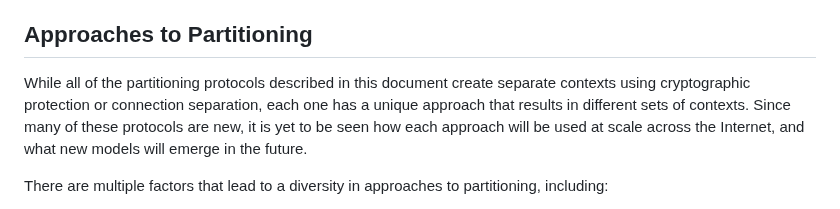
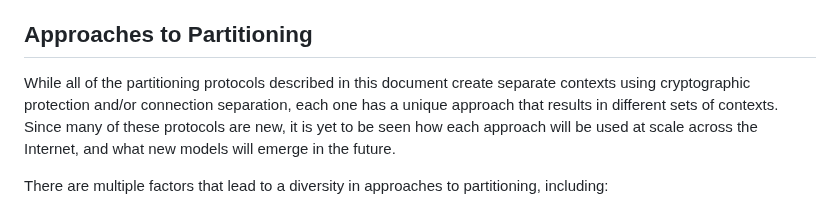
Before and after one commit to intarchboard/draft-iab-privacy-partitioning, a Markdown page: draft-iab-privacy-partitioning.md, the part around the change. Rendered like a GitHub page.

Commit message:
Update draft-iab-privacy-partitioning.md
Co-authored-by: Tommy Pauly <tpauly@apple.com>

```diff
--- a/draft-iab-privacy-partitioning.md
+++ b/draft-iab-privacy-partitioning.md
@@ -246,7 +246,7 @@ conceal a client's IP address that would otherwise be used as an identifier.
 ## Approaches to Partitioning
 
 While all of the partitioning protocols described in this document create
-separate contexts using cryptographic protection or connection separation, each one has a
+separate contexts using cryptographic protection and/or connection separation, each one has a
 unique approach that results in different sets of contexts. Since many of
 these protocols are new, it is yet to be seen how each approach will be
 used at scale across the Internet, and what new models will emerge in the
```
